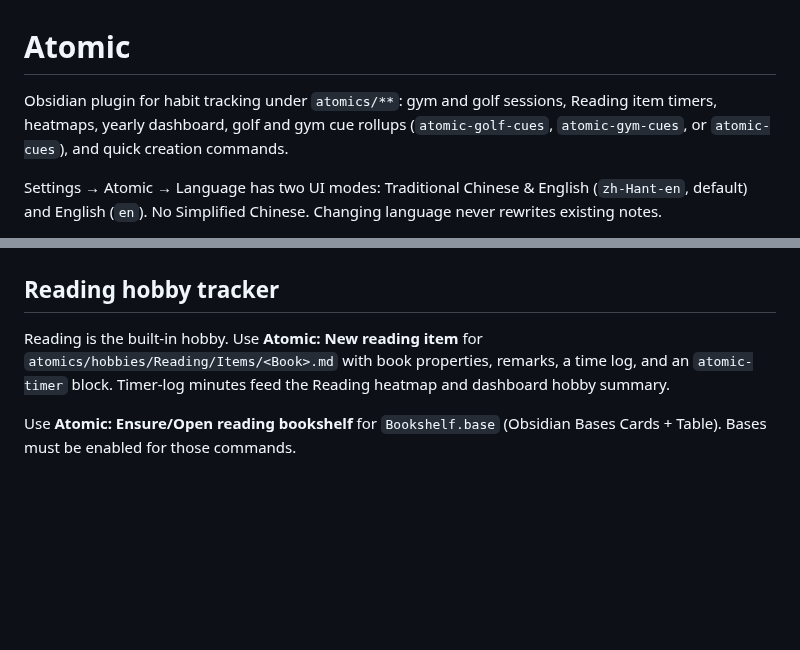
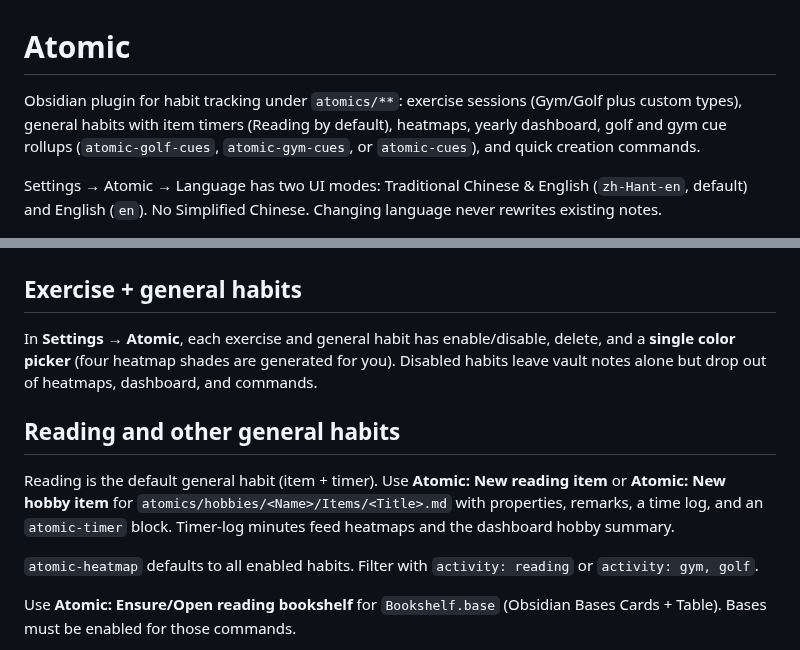
Before and after one commit to justinw0ng/fitness-plugin, a Markdown page: README.md, 2 parts joined by grey strips. GitHub-like rendering; blank space fills up the shorter version.

```diff
--- a/README.md
+++ b/README.md
@@ -1,6 +1,6 @@
 # Atomic
 
-Obsidian plugin for habit tracking under `atomics/**`: gym and golf sessions, Reading item timers, heatmaps, yearly dashboard, golf and gym cue rollups (`atomic-golf-cues`, `atomic-gym-cues`, or `atomic-cues`), and quick creation commands.
+Obsidian plugin for habit tracking under `atomics/**`: exercise sessions (Gym/Golf plus custom types), general habits with item timers (Reading by default), heatmaps, yearly dashboard, golf and gym cue rollups (`atomic-golf-cues`, `atomic-gym-cues`, or `atomic-cues`), and quick creation commands.
 
 Settings → Atomic → Language has two UI modes: Traditional Chinese & English (`zh-Hant-en`, default) and English (`en`). No Simplified Chinese. Changing language never rewrites existing notes.
 
@@ -44,9 +44,15 @@ Use **Settings → Atomic → Migrate from Fitness to Atomic**. It moves the leg
 
 ![Book shelf](docs/images/atomic-book-shelf.png)
 
-## Reading hobby tracker
+## Exercise + general habits
 
-Reading is the built-in hobby. Use **Atomic: New reading item** for `atomics/hobbies/Reading/Items/<Book>.md` with book properties, remarks, a time log, and an `atomic-timer` block. Timer-log minutes feed the Reading heatmap and dashboard hobby summary.
+In **Settings → Atomic**, each exercise and general habit has enable/disable, delete, and a **single color picker** (four heatmap shades are generated for you). Disabled habits leave vault notes alone but drop out of heatmaps, dashboard, and commands.
+
+## Reading and other general habits
+
+Reading is the default general habit (item + timer). Use **Atomic: New reading item** or **Atomic: New hobby item** for `atomics/hobbies/<Name>/Items/<Title>.md` with properties, remarks, a time log, and an `atomic-timer` block. Timer-log minutes feed heatmaps and the dashboard hobby summary.
+
+`atomic-heatmap` defaults to all enabled habits. Filter with `activity: reading` or `activity: gym, golf`.
 
 Use **Atomic: Ensure/Open reading bookshelf** for `Bookshelf.base` (Obsidian Bases Cards + Table). Bases must be enabled for those commands.
 
```
Also changed, not shown: AGENTS.md (+7 -5 lines), docs/USER_GUIDE.md (+44 -15 lines), docs/habits-user-journey.md (added, +28 -0 lines), docs/images/07-settings-atomic.png, docs/images/atomic-heatmap-activity-filter.png (added), 4 other files.
